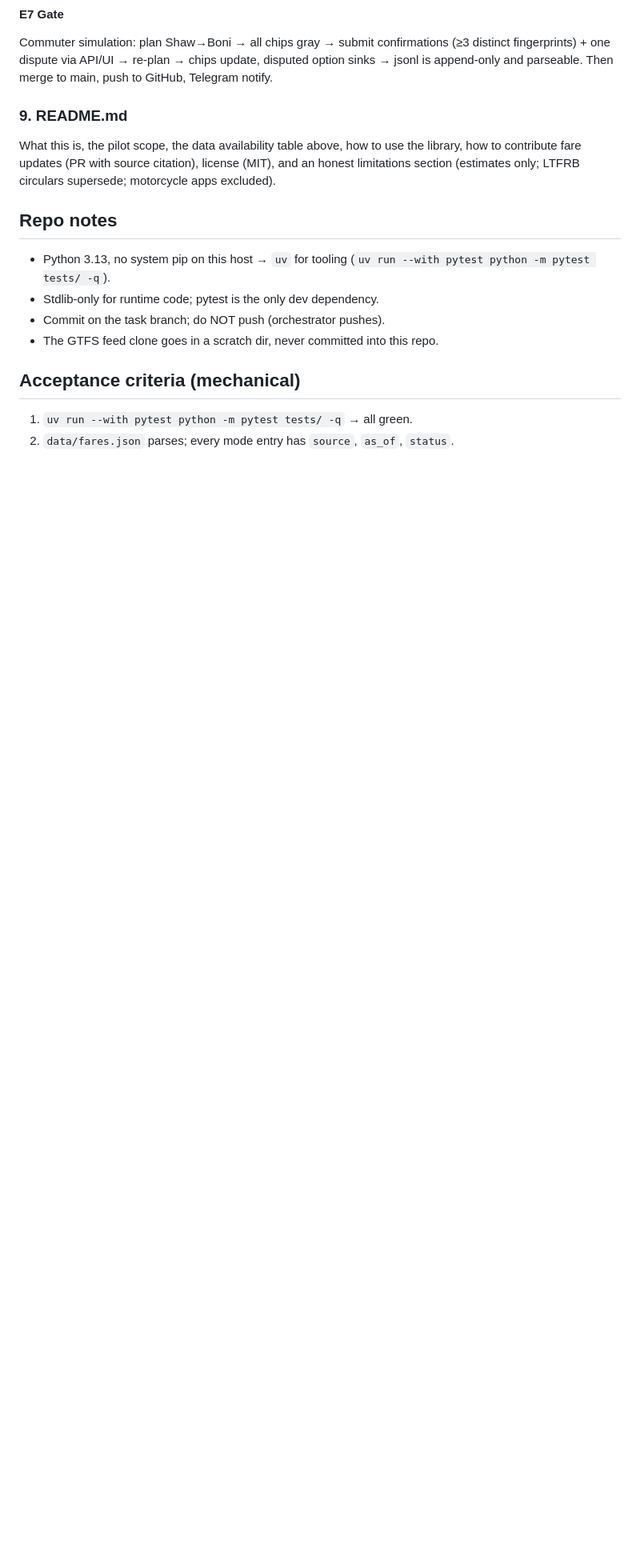
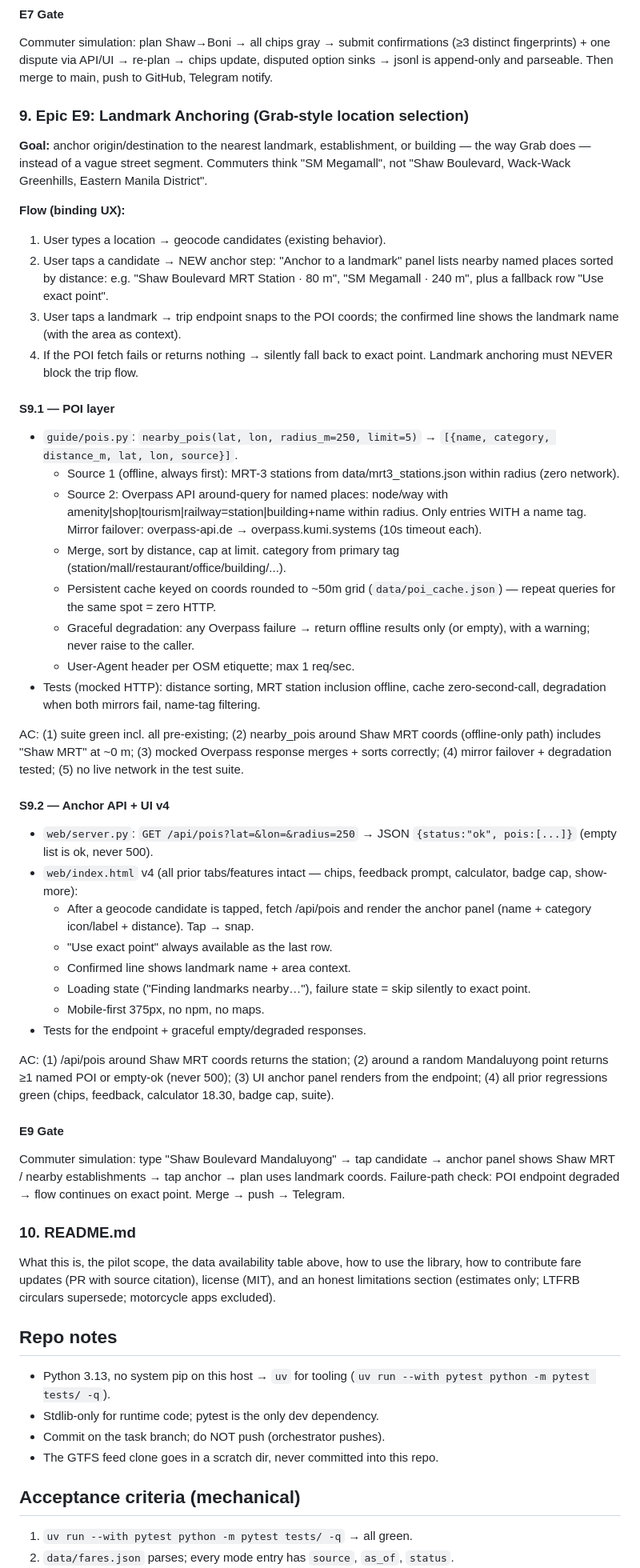
Before and after one commit to roval15/ph-fares, a Markdown page: SPEC.md, the part around the change. Shown at 80% size. Drawn GitHub-style; blank space fills up the shorter version.

Commit message:
specs: E9 landmark anchoring — Grab-style location selection via OSM POIs

```diff
--- a/SPEC.md
+++ b/SPEC.md
@@ -301,7 +301,75 @@ Commuter simulation: plan Shaw→Boni → all chips gray → submit confirmation
 disputed option sinks → jsonl is append-only and parseable. Then merge to
 main, push to GitHub, Telegram notify.
 
-### 9. README.md
+### 9. Epic E9: Landmark Anchoring (Grab-style location selection)
+
+**Goal:** anchor origin/destination to the nearest landmark, establishment, or
+building — the way Grab does — instead of a vague street segment. Commuters
+think "SM Megamall", not "Shaw Boulevard, Wack-Wack Greenhills, Eastern
+Manila District".
+
+**Flow (binding UX):**
+1. User types a location → geocode candidates (existing behavior).
+2. User taps a candidate → NEW anchor step: "Anchor to a landmark" panel
+   lists nearby named places sorted by distance: e.g. "Shaw Boulevard MRT
+   Station · 80 m", "SM Megamall · 240 m", plus a fallback row
+   "Use exact point".
+3. User taps a landmark → trip endpoint snaps to the POI coords; the
+   confirmed line shows the landmark name (with the area as context).
+4. If the POI fetch fails or returns nothing → silently fall back to exact
+   point. Landmark anchoring must NEVER block the trip flow.
+
+#### S9.1 — POI layer
+- `guide/pois.py`: `nearby_pois(lat, lon, radius_m=250, limit=5)` →
+  `[{name, category, distance_m, lat, lon, source}]`.
+  - Source 1 (offline, always first): MRT-3 stations from
+    data/mrt3_stations.json within radius (zero network).
+  - Source 2: Overpass API around-query for named places:
+    node/way with amenity|shop|tourism|railway=station|building+name within
+    radius. Only entries WITH a name tag. Mirror failover:
+    overpass-api.de → overpass.kumi.systems (10s timeout each).
+  - Merge, sort by distance, cap at limit. category from primary tag
+    (station/mall/restaurant/office/building/...).
+  - Persistent cache keyed on coords rounded to ~50m grid
+    (`data/poi_cache.json`) — repeat queries for the same spot = zero HTTP.
+  - Graceful degradation: any Overpass failure → return offline results
+    only (or empty), with a warning; never raise to the caller.
+  - User-Agent header per OSM etiquette; max 1 req/sec.
+- Tests (mocked HTTP): distance sorting, MRT station inclusion offline,
+  cache zero-second-call, degradation when both mirrors fail, name-tag
+  filtering.
+
+AC: (1) suite green incl. all pre-existing; (2) nearby_pois around Shaw MRT
+coords (offline-only path) includes "Shaw MRT" at ~0 m; (3) mocked Overpass
+response merges + sorts correctly; (4) mirror failover + degradation tested;
+(5) no live network in the test suite.
+
+#### S9.2 — Anchor API + UI v4
+- `web/server.py`: `GET /api/pois?lat=&lon=&radius=250` → JSON
+  `{status:"ok", pois:[...]}` (empty list is ok, never 500).
+- `web/index.html` v4 (all prior tabs/features intact — chips, feedback
+  prompt, calculator, badge cap, show-more):
+  - After a geocode candidate is tapped, fetch /api/pois and render the
+    anchor panel (name + category icon/label + distance). Tap → snap.
+  - "Use exact point" always available as the last row.
+  - Confirmed line shows landmark name + area context.
+  - Loading state ("Finding landmarks nearby…"), failure state = skip
+    silently to exact point.
+  - Mobile-first 375px, no npm, no maps.
+- Tests for the endpoint + graceful empty/degraded responses.
+
+AC: (1) /api/pois around Shaw MRT coords returns the station; (2) around a
+random Mandaluyong point returns ≥1 named POI or empty-ok (never 500);
+(3) UI anchor panel renders from the endpoint; (4) all prior regressions
+green (chips, feedback, calculator 18.30, badge cap, suite).
+
+#### E9 Gate
+Commuter simulation: type "Shaw Boulevard Mandaluyong" → tap candidate →
+anchor panel shows Shaw MRT / nearby establishments → tap anchor → plan
+uses landmark coords. Failure-path check: POI endpoint degraded → flow
+continues on exact point. Merge → push → Telegram.
+
+### 10. README.md
 
 What this is, the pilot scope, the data availability table above, how to
 use the library, how to contribute fare updates (PR with source citation),
```
